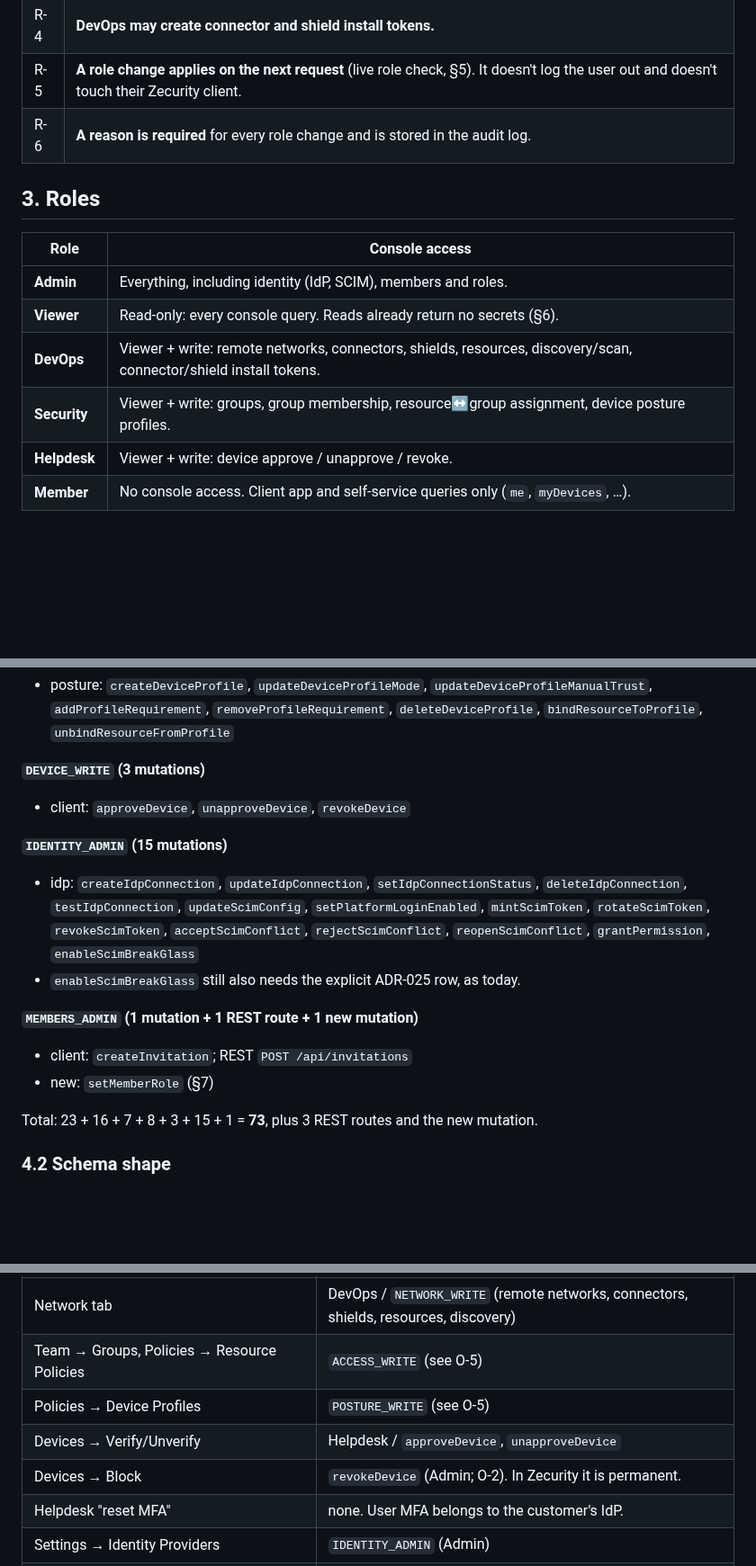
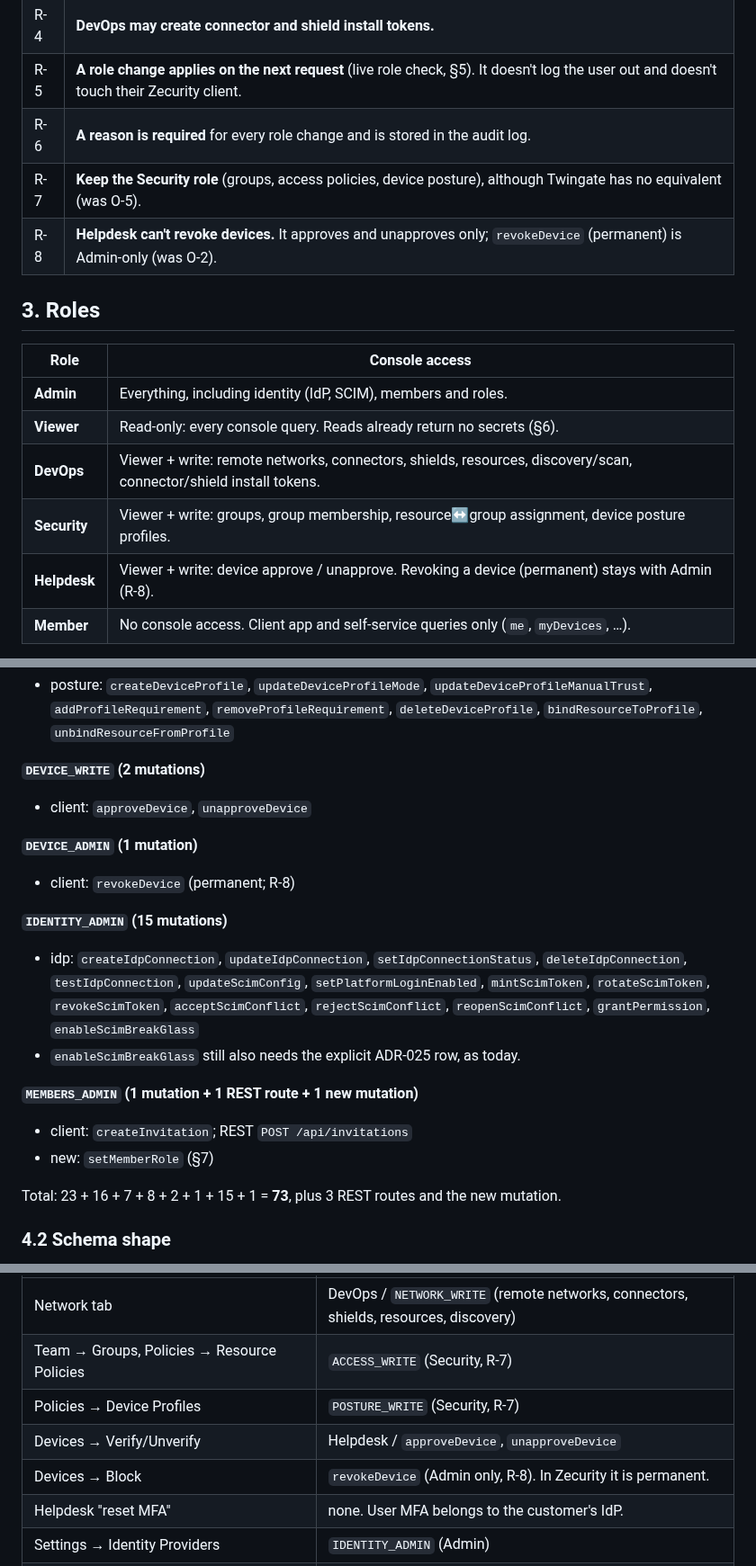
Before and after one commit to vairabarath/zecurity, a Markdown page: .zecurity-obs/pending/PENDING-19-Workspace-RBAC.md, 3 parts joined by grey strips. Shown at 90% size. GitHub-like rendering; blank space fills up the shorter version.

Commit message:
docs(rbac): keep Security role (R-7); Helpdesk without revoke, revokeDevice Admin-only (R-8)
Co-Authored-By: Claude Opus 5.5 <noreply@anthropic.com>

```diff
--- a/.zecurity-obs/pending/PENDING-19-Workspace-RBAC.md
+++ b/.zecurity-obs/pending/PENDING-19-Workspace-RBAC.md
@@ -28,6 +28,8 @@ Teams want to give people part of the console (network operators, security staff
 | R-4 | **DevOps may create connector and shield install tokens.** |
 | R-5 | **A role change applies on the next request** (live role check, §5). It doesn't log the user out and doesn't touch their Zecurity client. |
 | R-6 | **A reason is required** for every role change and is stored in the audit log. |
+| R-7 | **Keep the Security role** (groups, access policies, device posture), although Twingate has no equivalent (was O-5). |
+| R-8 | **Helpdesk can't revoke devices.** It approves and unapproves only; `revokeDevice` (permanent) is Admin-only (was O-2). |
 
 ## 3. Roles
 
@@ -37,7 +39,7 @@ Teams want to give people part of the console (network operators, security staff
 | **Viewer** | Read-only: every console query. Reads already return no secrets (§6). |
 | **DevOps** | Viewer + write: remote networks, connectors, shields, resources, discovery/scan, connector/shield install tokens. |
 | **Security** | Viewer + write: groups, group membership, resource↔group assignment, device posture profiles. |
-| **Helpdesk** | Viewer + write: device approve / unapprove / revoke. |
+| **Helpdesk** | Viewer + write: device approve / unapprove. Revoking a device (permanent) stays with Admin (R-8). |
 | **Member** | No console access. Client app and self-service queries only (`me`, `myDevices`, …). |
 
 Splitting DevOps and Security means DevOps decides **what is reachable** (resources, protect/unprotect) and Security decides **who can reach it** (groups, assignments, posture). Neither can do the whole job alone. Admin can.
@@ -85,8 +88,11 @@ The word is "capability", not "permission", on purpose: ADR-025 already has *per
 **`POSTURE_WRITE` (8 mutations)**
 - posture: `createDeviceProfile`, `updateDeviceProfileMode`, `updateDeviceProfileManualTrust`, `addProfileRequirement`, `removeProfileRequirement`, `deleteDeviceProfile`, `bindResourceToProfile`, `unbindResourceFromProfile`
 
-**`DEVICE_WRITE` (3 mutations)**
-- client: `approveDevice`, `unapproveDevice`, `revokeDevice`
+**`DEVICE_WRITE` (2 mutations)**
+- client: `approveDevice`, `unapproveDevice`
+
+**`DEVICE_ADMIN` (1 mutation)**
+- client: `revokeDevice` (permanent; R-8)
 
 **`IDENTITY_ADMIN` (15 mutations)**
 - idp: `createIdpConnection`, `updateIdpConnection`, `setIdpConnectionStatus`, `deleteIdpConnection`, `testIdpConnection`, `updateScimConfig`, `setPlatformLoginEnabled`, `mintScimToken`, `rotateScimToken`, `revokeScimToken`, `acceptScimConflict`, `rejectScimConflict`, `reopenScimConflict`, `grantPermission`, `enableScimBreakGlass`
@@ -96,7 +102,7 @@ The word is "capability", not "permission", on purpose: ADR-025 already has *per
 - client: `createInvitation`; REST `POST /api/invitations`
 - new: `setMemberRole` (§7)
 
-Total: 23 + 16 + 7 + 8 + 3 + 15 + 1 = **73**, plus 3 REST routes and the new mutation.
+Total: 23 + 16 + 7 + 8 + 2 + 1 + 15 + 1 = **73**, plus 3 REST routes and the new mutation.
 
 ### 4.2 Schema shape
 
@@ -209,10 +213,10 @@ Looked at read-only in Sathiya's own Twingate tenant (Orca's built-in browser),
 | Twingate | Zecurity |
 |---|---|
 | Network tab | DevOps / `NETWORK_WRITE` (remote networks, connectors, shields, resources, discovery) |
-| Team → Groups, Policies → Resource Policies | `ACCESS_WRITE` (see O-5) |
-| Policies → Device Profiles | `POSTURE_WRITE` (see O-5) |
+| Team → Groups, Policies → Resource Policies | `ACCESS_WRITE` (Security, R-7) |
+| Policies → Device Profiles | `POSTURE_WRITE` (Security, R-7) |
 | Devices → Verify/Unverify | Helpdesk / `approveDevice`, `unapproveDevice` |
-| Devices → Block | `revokeDevice` (Admin; O-2). In Zecurity it is permanent. |
+| Devices → Block | `revokeDevice` (Admin only, R-8). In Zecurity it is permanent. |
 | Helpdesk "reset MFA" | none. User MFA belongs to the customer's IdP. |
 | Settings → Identity Providers | `IDENTITY_ADMIN` (Admin) |
 | Internet Security, Billing, Access Reviewer, Serial Numbers | no Zecurity feature; not mapped |
```
Also changed, not shown: other parts of .zecurity-obs/pending/PENDING-19-Workspace-RBAC.md (+1 -2 lines).
